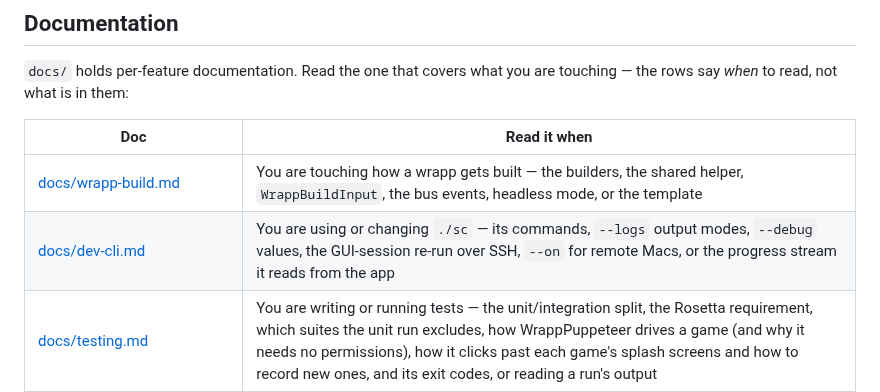
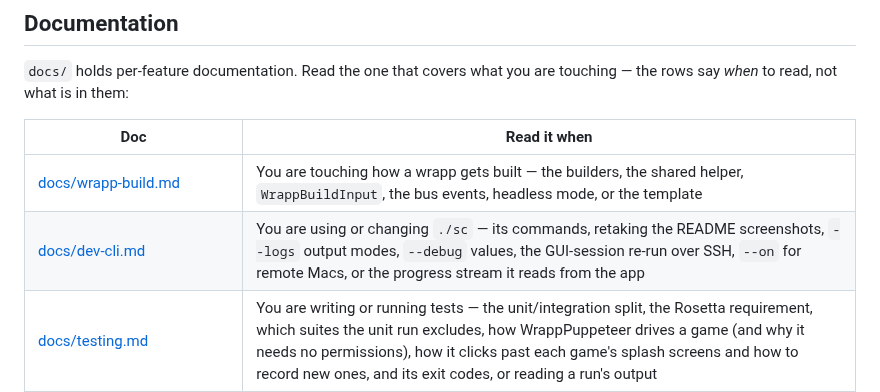
Before and after one commit to callumgare/second-chance, a Markdown page: AGENTS.md, the part around the change. Rendered like a GitHub page.

```diff
--- a/AGENTS.md
+++ b/AGENTS.md
@@ -70,7 +70,7 @@ touching — the rows say _when_ to read, not what is in them:
 | Doc                                                | Read it when                                                                                                                                                               |
 | -------------------------------------------------- | -------------------------------------------------------------------------------------------------------------------------------------------------------------------------- |
 | [docs/wrapp-build.md](docs/wrapp-build.md)         | You are touching how a wrapp gets built — the builders, the shared helper, `WrappBuildInput`, the bus events, headless mode, or the template                                |
-| [docs/dev-cli.md](docs/dev-cli.md)                 | You are using or changing `./sc` — its commands, `--logs` output modes, `--debug` values, the GUI-session re-run over SSH, `--on` for remote Macs, or the progress stream it reads from the app |
+| [docs/dev-cli.md](docs/dev-cli.md)                 | You are using or changing `./sc` — its commands, retaking the README screenshots, `--logs` output modes, `--debug` values, the GUI-session re-run over SSH, `--on` for remote Macs, or the progress stream it reads from the app |
 | [docs/testing.md](docs/testing.md)                 | You are writing or running tests — the unit/integration split, the Rosetta requirement, which suites the unit run excludes, how WrappPuppeteer drives a game (and why it needs no permissions), how it clicks past each game's splash screens and how to record new ones, and its exit codes, or reading a run's output |
 | [docs/logging.md](docs/logging.md)                 | You are adding or changing log lines, reading a log to find why a build or launch failed, or touching `Shared/Logging/` — levels, where each log lives, the env vars that control them, and how subprocess output is classified |
 | [docs/releasing.md](docs/releasing.md)             | You are cutting a release or changing `sc release` — what it writes, how `CHANGELOG.md` and the release notes are generated (Claude Code's rewrite for players, the pause to edit them) and why not to edit the changelog by hand, its rollback on failure, the commit, tag and publish prompt, and the signing caveat |
```
Also changed, not shown: README.md (+5 -1 lines), docs/dev-cli.md (+14 -0 lines), docs/main-screen-dark.png (added), 5 other files.
